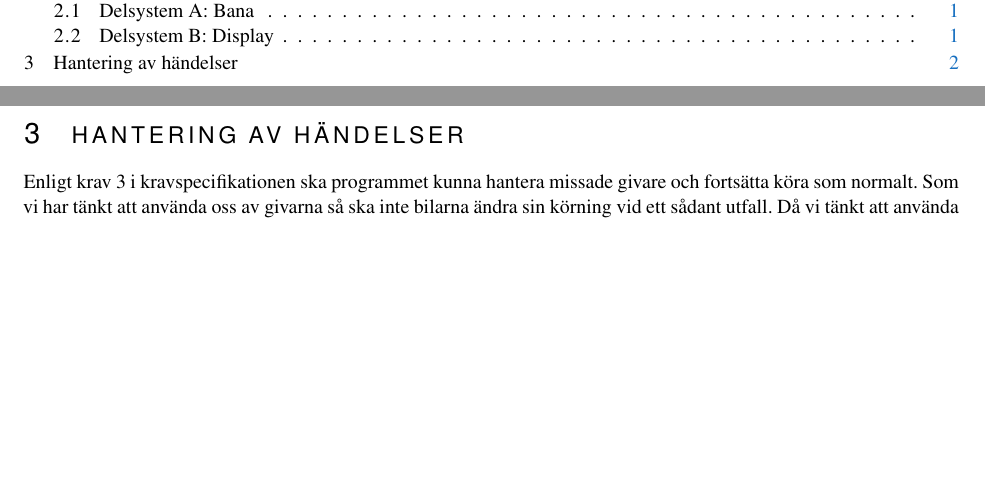
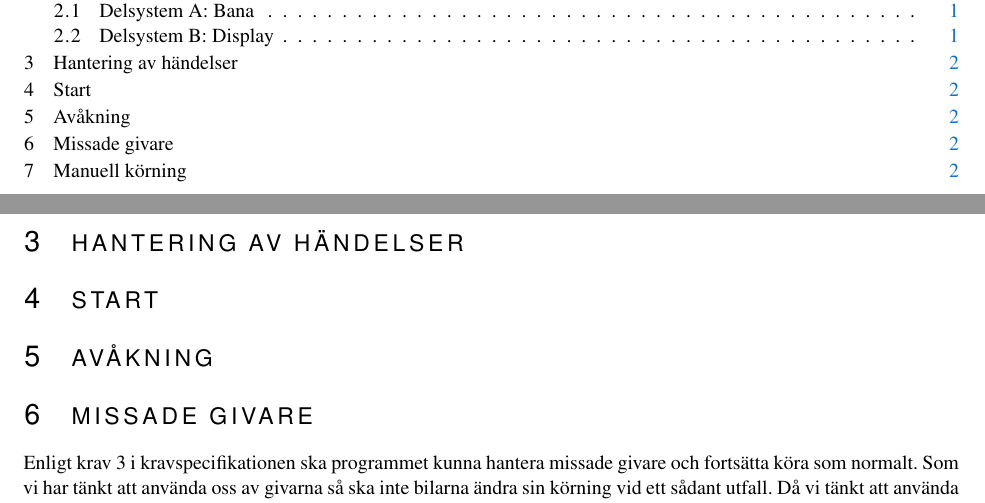
Before and after one commit to sornas/tfyy51, a LaTeX document (Dokument/Designspec/root.tex, which reads Dokument/Designspec/events.tex): two parts of pages 3 and 6 of 6, joined at a grey line, cut so that both start at the same text, the shorter picture padded with empty space. Compiled offline with pdfLaTeX.

Commit message:
Underrubriker till "HANTERING AV HÄNDELSER"

```diff
--- a/Dokument/Designspec/events.tex
+++ b/Dokument/Designspec/events.tex
@@ -1,7 +1,13 @@
 \section{Hantering av händelser}
 
 \input{events/start}
+\section{Start}
 \input{events/off-circuit}
+\section{Avåkning}
+
 \input{events/missade-givare}
+\section{Missade givare}
+
 Enligt krav 3 i kravspecifikationen ska programmet kunna hantera missade givare och fortsätta köra som normalt. Som vi har tänkt att använda oss av givarna så ska inte bilarna ändra sin körning vid ett sådant utfall. Då vi tänkt att använda givarna som en referens och inte justering av bilarnas körning så kommer en missad givare ge ett fel på referens.
+
 \input{events/manuell}
```
Also changed, not shown: Dokument/Designspec/events.tex (1 more changed lines).
